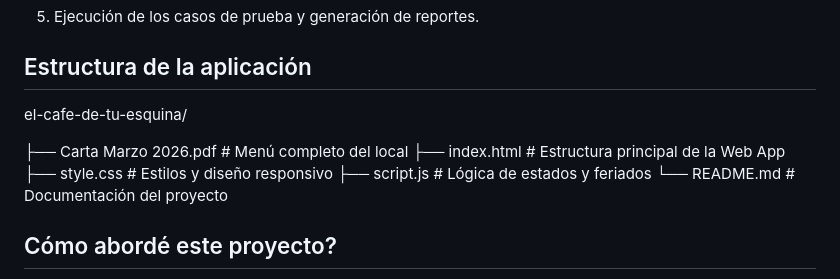
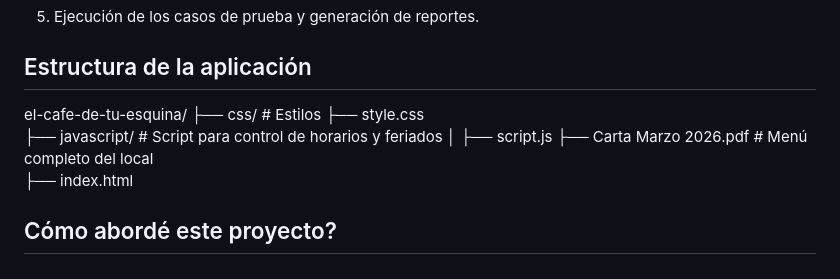
Before and after one commit to marianaluduena/el_cafe_de_tu_esquina, a Markdown page: README.md, the part around the change. Rendered like a GitHub page.

Commit message:
Update project structure in README
Reorganize project structure in README to reflect new directories for CSS and JavaScript.

```diff
--- a/README.md
+++ b/README.md
@@ -20,12 +20,12 @@ Dividí este proyecto en 5 etapas:
 ## Estructura de la aplicación
 
 el-cafe-de-tu-esquina/
-
-├── Carta Marzo 2026.pdf     # Menú completo del local
-├── index.html               # Estructura principal de la Web App
-├── style.css                # Estilos y diseño responsivo
-├── script.js                # Lógica de estados y feriados
-└── README.md                # Documentación del proyecto
+├── css/                    # Estilos
+    ├── style.css
+├── javascript/             # Script para control de horarios y feriados
+│   ├── script.js
+├── Carta Marzo 2026.pdf    # Menú completo del local
+├── index.html
 
 
 ## Cómo abordé este proyecto?
```
